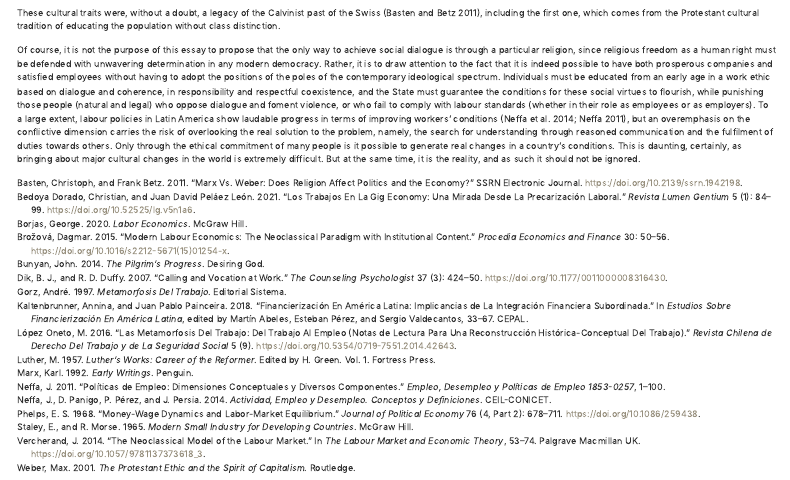
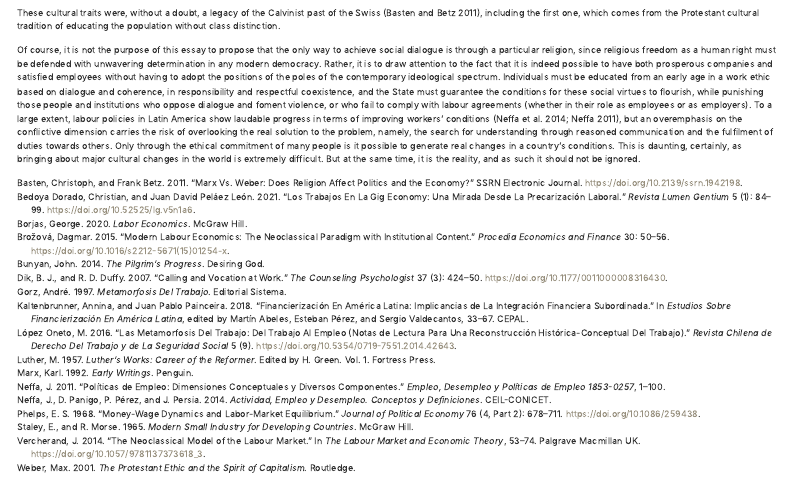
Before and after one commit to normansimonr/consultancy_website, a Quarto document (posts/work_ethic/index.qmd): the page in a window 1100 px wide, from 2910 px down. Rendered offline with R 4.5, knitr and Pandoc in place of Quarto, with nearby package versions; menus at the side of the page are left out.

Commit message:
feat: Adjust phrasing

```diff
--- a/posts/work_ethic/index.qmd
+++ b/posts/work_ethic/index.qmd
@@ -44,4 +44,4 @@ The most important part of the anecdote is that what made the scheme work was la
 
 These cultural traits were, without a doubt, a legacy of the Calvinist past of the Swiss [@basten2011], including the first one, which comes from the Protestant cultural tradition of educating the population without class distinction.
 
-Of course, it is not the purpose of this essay to propose that the only way to achieve social dialogue is through a particular religion, since religious freedom as a human right must be defended with unwavering determination in any modern democracy. Rather, it is to draw attention to the fact that it is indeed possible to have both prosperous companies and satisfied employees without having to adopt the positions of the poles of the contemporary ideological spectrum. Individuals must be educated from an early age in a work ethic based on dialogue and coherence, in responsibility and respectful coexistence, and the State must guarantee the conditions for these social virtues to flourish, while punishing those people (natural and legal) who oppose dialogue and foment violence, or who fail to comply with labour standards (whether in their role as employees or as employers). To a large extent, labour policies in Latin America show laudable progress in terms of improving workers' conditions [@neffa2014; @neffa2011], but an overemphasis on the conflictive dimension carries the risk of overlooking the real solution to the problem, namely, the search for understanding through reasoned communication and the fulfilment of duties towards others. Only through the ethical commitment of many people is it possible to generate real changes in a country's conditions. This is daunting, certainly, as bringing about major cultural changes in the world is extremely difficult. But at the same time, it is the reality, and as such it should not be ignored.
+Of course, it is not the purpose of this essay to propose that the only way to achieve social dialogue is through a particular religion, since religious freedom as a human right must be defended with unwavering determination in any modern democracy. Rather, it is to draw attention to the fact that it is indeed possible to have both prosperous companies and satisfied employees without having to adopt the positions of the poles of the contemporary ideological spectrum. Individuals must be educated from an early age in a work ethic based on dialogue and coherence, in responsibility and respectful coexistence, and the State must guarantee the conditions for these social virtues to flourish, while punishing those people and institutions who oppose dialogue and foment violence, or who fail to comply with labour agreements (whether in their role as employees or as employers). To a large extent, labour policies in Latin America show laudable progress in terms of improving workers' conditions [@neffa2014; @neffa2011], but an overemphasis on the conflictive dimension carries the risk of overlooking the real solution to the problem, namely, the search for understanding through reasoned communication and the fulfilment of duties towards others. Only through the ethical commitment of many people is it possible to generate real changes in a country's conditions. This is daunting, certainly, as bringing about major cultural changes in the world is extremely difficult. But at the same time, it is the reality, and as such it should not be ignored.
```
